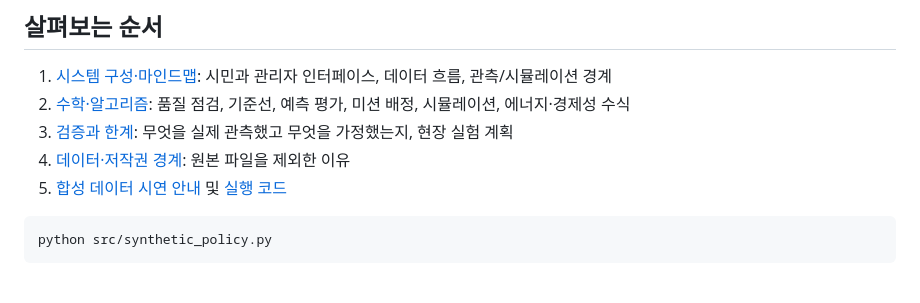
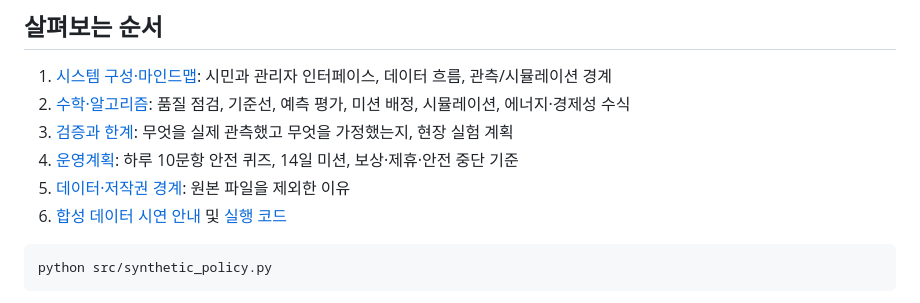
Before and after one commit to doyunsin883-debug/subway-game-crowding-optimization, a Markdown page: README.ko.md, the part around the change. GitHub-like rendering.

````diff
--- a/README.ko.md
+++ b/README.ko.md
@@ -50,8 +50,9 @@
 1. [시스템 구성·마인드맵](docs/ARCHITECTURE.md): 시민과 관리자 인터페이스, 데이터 흐름, 관측/시뮬레이션 경계
 2. [수학·알고리즘](docs/METHODS.md): 품질 점검, 기준선, 예측 평가, 미션 배정, 시뮬레이션, 에너지·경제성 수식
 3. [검증과 한계](docs/EVIDENCE.md): 무엇을 실제 관측했고 무엇을 가정했는지, 현장 실험 계획
-4. [데이터·저작권 경계](docs/DATA_GOVERNANCE.md): 원본 파일을 제외한 이유
-5. [합성 데이터 시연 안내](docs/DEMO.md) 및 [실행 코드](src/synthetic_policy.py)
+4. [운영계획](docs/OPERATIONS.md): 하루 10문항 안전 퀴즈, 14일 미션, 보상·제휴·안전 중단 기준
+5. [데이터·저작권 경계](docs/DATA_GOVERNANCE.md): 원본 파일을 제외한 이유
+6. [합성 데이터 시연 안내](docs/DEMO.md) 및 [실행 코드](src/synthetic_policy.py)
 
 ```bash
 python src/synthetic_policy.py
````
Also changed, not shown: README.md (+1 -0 lines), docs/OPERATIONS.md (added, +79 -0 lines).
